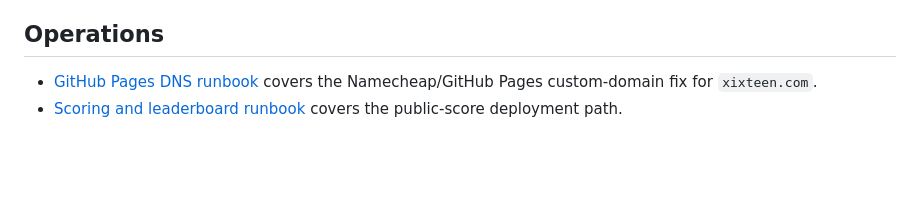
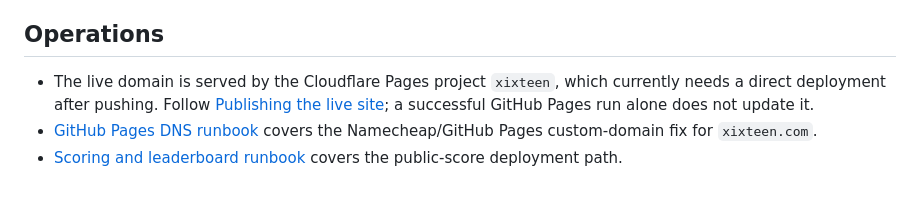
Before and after one commit to philstilwell/xixteen, a Markdown page: README.md, the part around the change. Drawn GitHub-style; blank space fills up the shorter version.

Commit message:
Document the live Cloudflare publishing path

```diff
--- a/README.md
+++ b/README.md
@@ -82,5 +82,6 @@ Follow [the article conventions](articles/AGENTS.md) for each new lesson:
 
 ## Operations
 
+- The live domain is served by the Cloudflare Pages project `xixteen`, which currently needs a direct deployment after pushing. Follow [Publishing the live site](docs/scoring-leaderboard-runbook.md#publishing-the-live-site); a successful GitHub Pages run alone does not update it.
 - [GitHub Pages DNS runbook](docs/github-pages-dns-runbook.md) covers the Namecheap/GitHub Pages custom-domain fix for `xixteen.com`.
 - [Scoring and leaderboard runbook](docs/scoring-leaderboard-runbook.md) covers the public-score deployment path.
```
Also changed, not shown: docs/scoring-leaderboard-runbook.md (+12 -0 lines).
